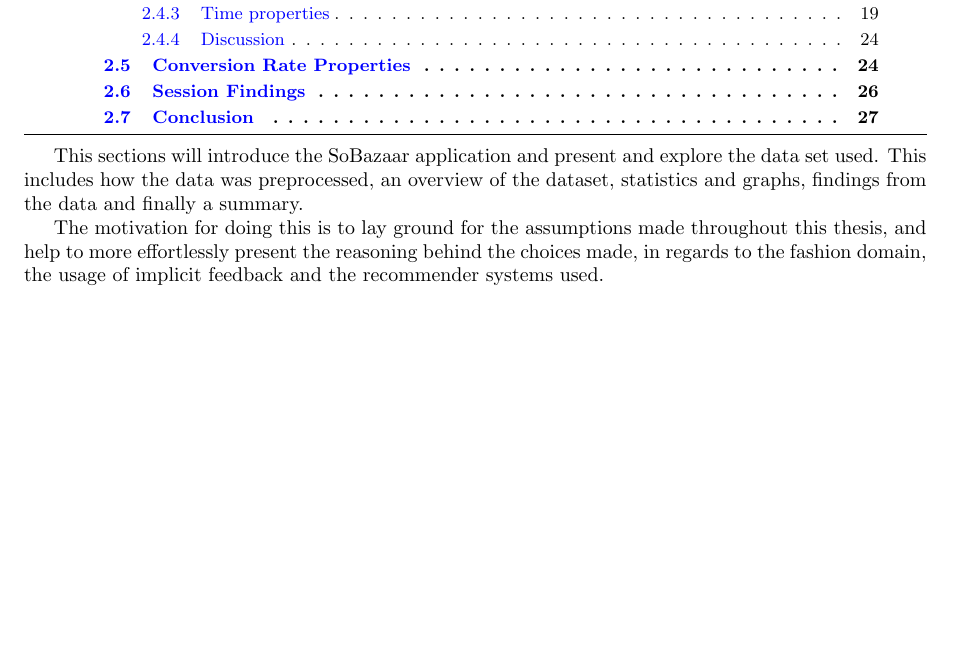
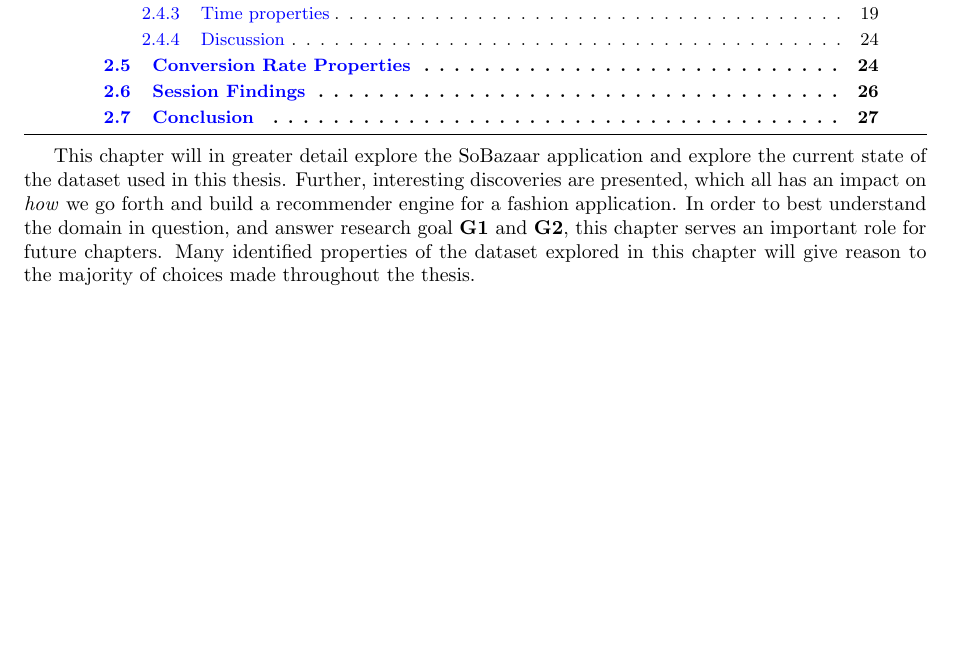
Before and after one commit to mcmhav/muchBazar, a LaTeX thesis (src/report.tex, which reads src/masterChapters/02-soBazarData.tex): part of page 17 of 160, cut so that both start at the same text. Compiled offline with pdfLaTeX.

Commit message:
Rewrite intro

```diff
--- a/src/masterChapters/02-soBazarData.tex
+++ b/src/masterChapters/02-soBazarData.tex
@@ -4,9 +4,13 @@
 \label{chap:thesobazaardata}
 \minitoc
 
-    This sections will introduce the SoBazaar application and present and explore the data set used.
-    This includes how the data was preprocessed, an overview of the dataset, statistics and graphs, findings from the data and finally a summary.
-
-    The motivation for doing this is to lay ground for the assumptions made throughout this thesis, and help to more effortlessly present the reasoning behind the choices made, in regards to the fashion domain, the usage of implicit feedback and the recommender systems used.
+This chapter will in greater detail explore the SoBazaar application and
+explore the current state of the dataset used in this thesis. Further,
+interesting discoveries are presented, which all has an impact on \textit{how}
+we go forth and build a recommender engine for a fashion application. In order
+to best understand the domain in question, and answer research goal \textbf{G1}
+and \textbf{G2}, this chapter serves an important role for future chapters.
+Many identified properties of the dataset explored in this chapter will give
+reason to the majority of choices made throughout the thesis.
 
 \clearpage
```
Also changed, not shown: src/masterChapters/02-soBazarData.tex (27 more changed lines).
